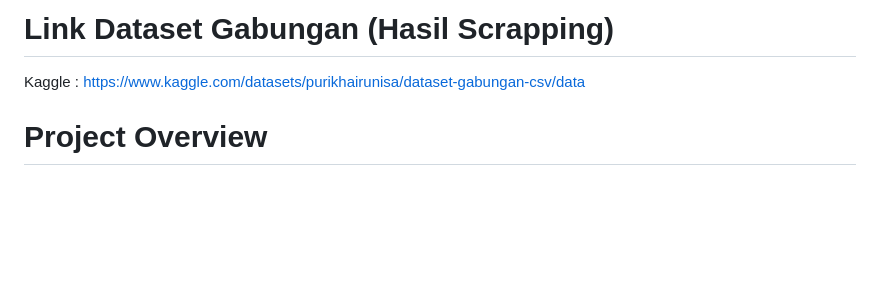
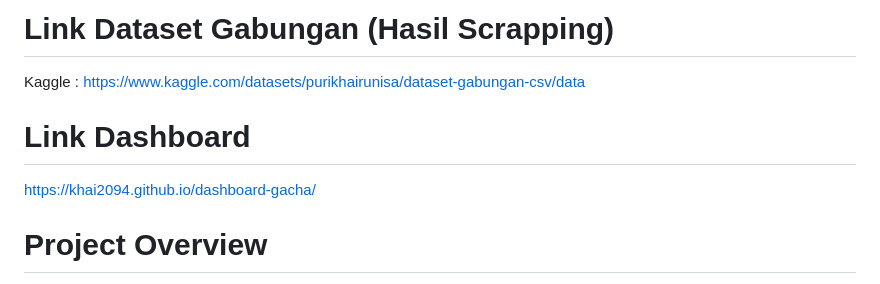
Before and after one commit to kikymaudry/big-data, a Markdown page: README.md, the part around the change. GitHub-like rendering; blank space fills up the shorter version.

```diff
--- a/README.md
+++ b/README.md
@@ -2,6 +2,9 @@
 
 # Link Dataset Gabungan (Hasil Scrapping)
 Kaggle : https://www.kaggle.com/datasets/purikhairunisa/dataset-gabungan-csv/data
+
+# Link Dashboard
+https://khai2094.github.io/dashboard-gacha/
 
 # Project Overview
 Project ini bertujuan untuk membangun model machine learning / data analytics dalam menganalisis jumlah kunjungan artikel Wikipedia berdasarkan waktu menggunakan dataset Wikipedia Page Views.
```
